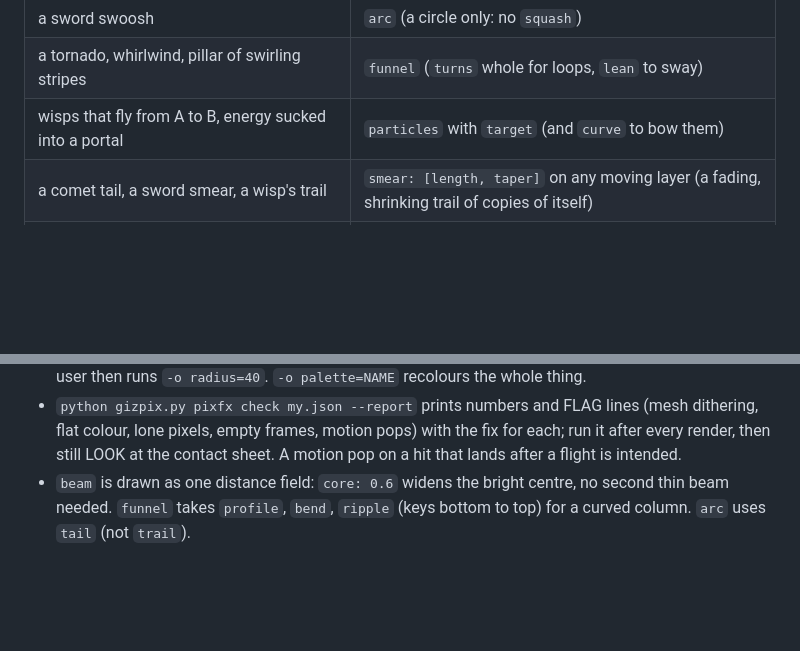
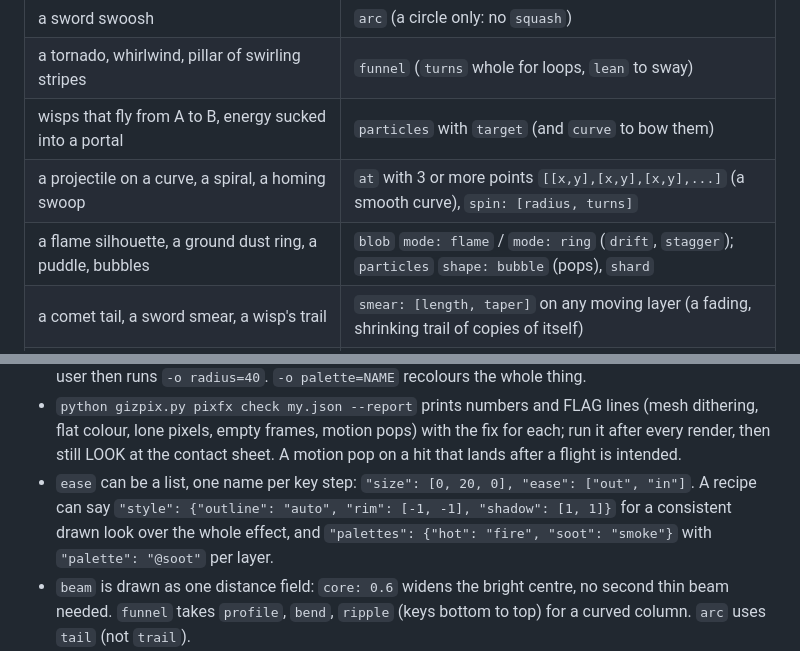
Before and after one commit to lexingel/gizpix, a Markdown page: HANDOUT.md, 2 parts joined by grey strips. GitHub-like rendering; blank space fills up the shorter version.

```diff
--- a/HANDOUT.md
+++ b/HANDOUT.md
@@ -208,6 +208,8 @@ Turn the description into layers (each line is one layer type):
 | a sword swoosh | `arc` (a circle only: no `squash`) |
 | a tornado, whirlwind, pillar of swirling stripes | `funnel` (`turns` whole for loops, `lean` to sway) |
 | wisps that fly from A to B, energy sucked into a portal | `particles` with `target` (and `curve` to bow them) |
+| a projectile on a curve, a spiral, a homing swoop | `at` with 3 or more points `[[x,y],[x,y],[x,y],...]` (a smooth curve), `spin: [radius, turns]` |
+| a flame silhouette, a ground dust ring, a puddle, bubbles | `blob` `mode: flame` / `mode: ring` (`drift`, `stagger`); `particles` `shape: bubble` (pops), `shard` |
 | a comet tail, a sword smear, a wisp's trail | `smear: [length, taper]` on any moving layer (a fading, shrinking trail of copies of itself) |
 | a clean outline, a lit edge, a dissolve for ring/beam/particles | `outline: "auto"`, `rim: [-1, -1]`, `erode: [0, 0, 6]` on any layer |
 | anything that snakes or sways along its path | `wobble: [ax, ay, whole_cycles]` on the layer |
@@ -221,6 +223,7 @@ Rules that save rounds:
 - A value can have more than two keys: `"size": [0, 20, 0]` grows then shrinks in ONE layer (no second layer needed). `"$reach*0.5"` scales an option. `blob` takes `lit: [-1, -1]` for sphere-like shading, `bolt` takes `rim: "#hex"` (cracks on dark ground), `beam` takes `shade: flat` (no stripes), `blob` takes `erode: [0, 0, 16]` (the body is eaten from its edge: the clean way to dissolve; avoid `cover`), `glow` and `rays` take `squash` (lying on the floor), `particles` take `shape: star` (twinkles).
 - Options make a recipe reusable: `"options": {"radius": 24}` and `"radius": "$radius"` inside; the user then runs `-o radius=40`. `-o palette=NAME` recolours the whole thing.
 - `python gizpix.py pixfx check my.json --report` prints numbers and FLAG lines (mesh dithering, flat colour, lone pixels, empty frames, motion pops) with the fix for each; run it after every render, then still LOOK at the contact sheet. A motion pop on a hit that lands after a flight is intended.
+- `ease` can be a list, one name per key step: `"size": [0, 20, 0], "ease": ["out", "in"]`. A recipe can say `"style": {"outline": "auto", "rim": [-1, -1], "shadow": [1, 1]}` for a consistent drawn look over the whole effect, and `"palettes": {"hot": "fire", "soot": "smoke"}` with `"palette": "@soot"` per layer.
 - `beam` is drawn as one distance field: `core: 0.6` widens the bright centre, no second thin beam needed. `funnel` takes `profile`, `bend`, `ripple` (keys bottom to top) for a curved column. `arc` uses `tail` (not `trail`).
 - Mistakes come back as one line naming the layer, the wrong key and the closest right one (exit 2).
 - Honest limit: layers draw clean, readable game-sprite effects, not hand-painted detail. Judge `_contact.png` as you would any art, change numbers (counts, sizes, windows, bias), render again; two or three rounds is normal.
```
Also changed, not shown: CHANGELOG.md (+1 -0 lines), README.md (+1 -1 lines), images/pixfx/gallery.png, 5 other files.
